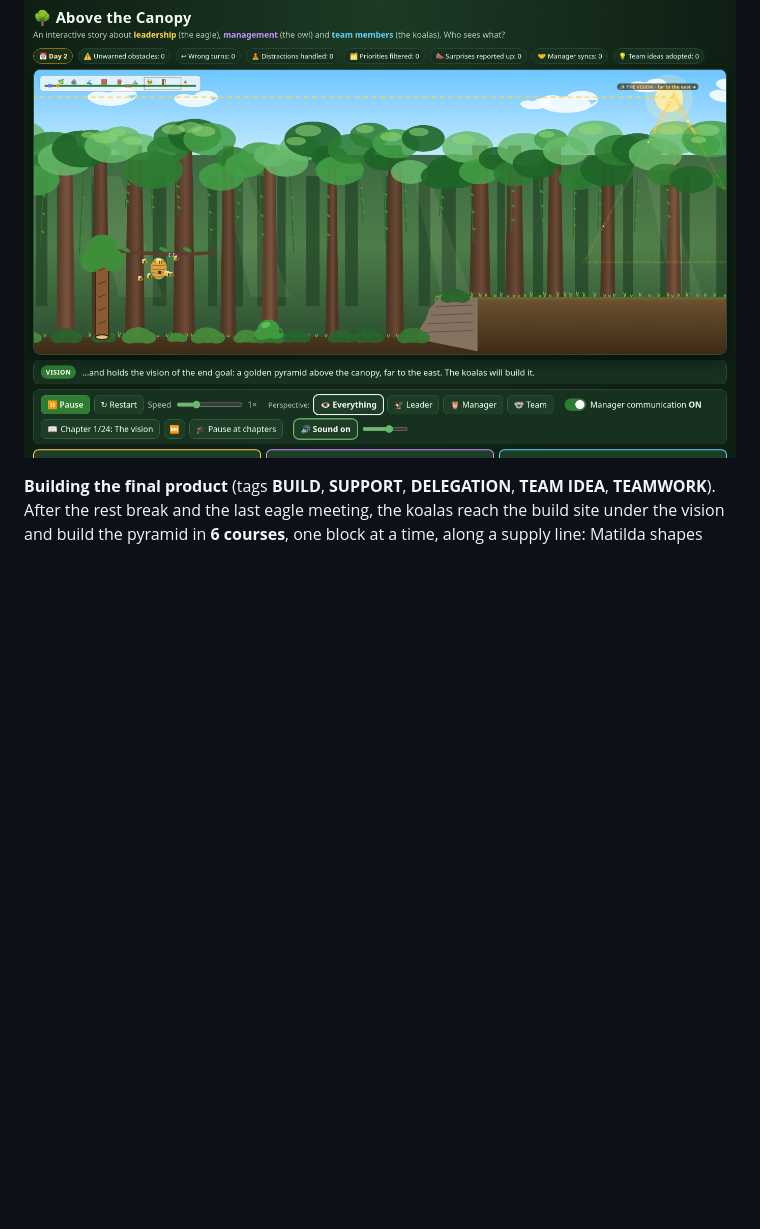
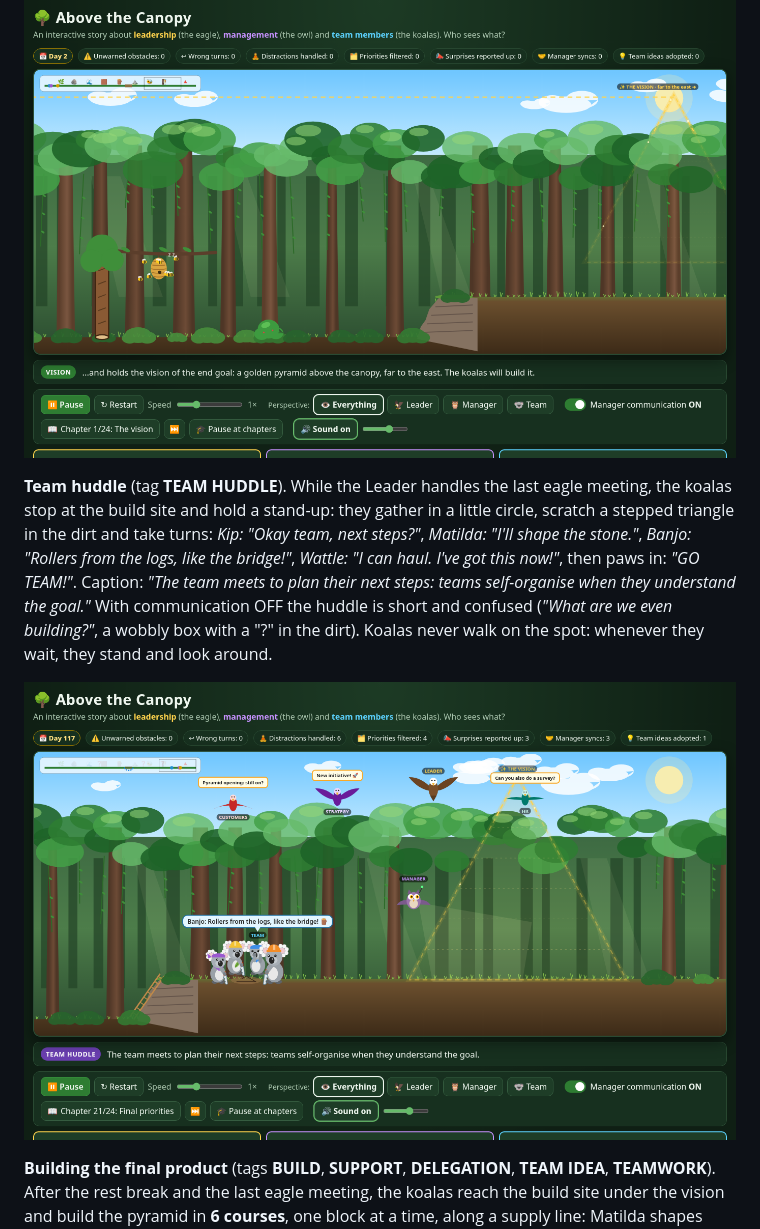
Before and after one commit to Metadata-Team-Member/AboveTheCanopy, a Markdown page: README.md, the part around one of its changes. Drawn GitHub-style; pictures changed too: docs/team-huddle.png (added); blank space fills up the shorter version.

```diff
--- a/README.md
+++ b/README.md
@@ -129,6 +129,14 @@ and slides into place as the team gets closer. The Leader's beam points at it ("
 
 ![The Leader's vision: a golden blueprint on the horizon](docs/vision-blueprint.png)
 
+**Team huddle** (tag **TEAM HUDDLE**). While the Leader handles the last eagle meeting, the koalas stop at the build site and hold a stand-up:
+they gather in a little circle, scratch a stepped triangle in the dirt and take turns: *Kip: "Okay team, next steps?"*, *Matilda: "I'll shape the stone."*,
+*Banjo: "Rollers from the logs, like the bridge!"*, *Wattle: "I can haul. I've got this now!"*, then paws in: *"GO TEAM!"*.
+Caption: *"The team meets to plan their next steps: teams self-organise when they understand the goal."* With communication OFF the huddle is short and confused
+(*"What are we even building?"*, a wobbly box with a "?" in the dirt). Koalas never walk on the spot: whenever they wait, they stand and look around.
+
+![The team huddle: the koalas plan their next steps around a triangle scratched in the dirt](docs/team-huddle.png)
+
 **Building the final product** (tags **BUILD**, **SUPPORT**, **DELEGATION**, **TEAM IDEA**, **TEAMWORK**). After the rest break and the last eagle meeting,
 the koalas reach the build site under the vision and build the pyramid in **6 courses**, one block at a time, along a supply line:
 Matilda shapes stone at the pile, Banjo loads at the ramp foot, Wattle passes and hauls, and Kip sets each block. Every step calls back a skill from the journey,
```
Also changed, not shown: other parts of README.md (+13 -9 lines), docs/climb-down.png (added), docs/finish-days.png, 3 other files.
